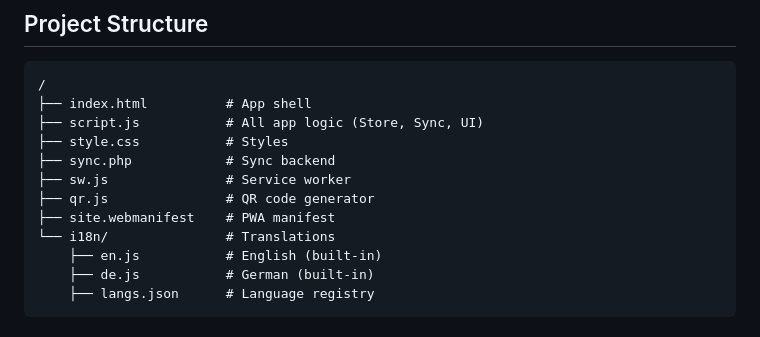
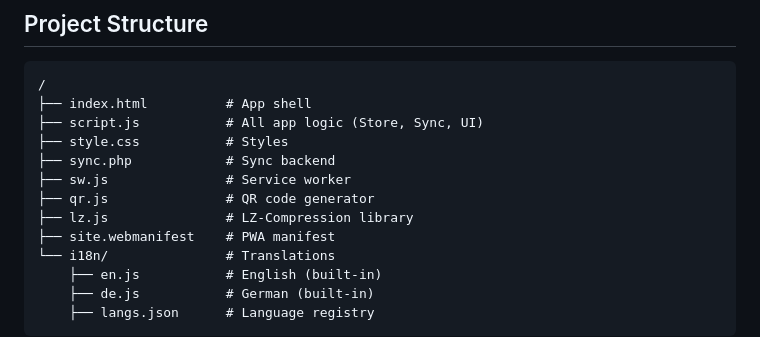
Before and after one commit to nirastich/todo, a Markdown page: README.md, the part around the change. Rendered like a GitHub page.

Commit message:
Add lz.js to Project Structure

```diff
--- a/README.md
+++ b/README.md
@@ -128,6 +128,7 @@ Language files live in `/i18n/` as separate `.js` files loaded and cached on dem
 ├── sync.php            # Sync backend
 ├── sw.js               # Service worker
 ├── qr.js               # QR code generator
+├── lz.js               # LZ-Compression library
 ├── site.webmanifest    # PWA manifest
 └── i18n/               # Translations
     ├── en.js           # English (built-in)
```
